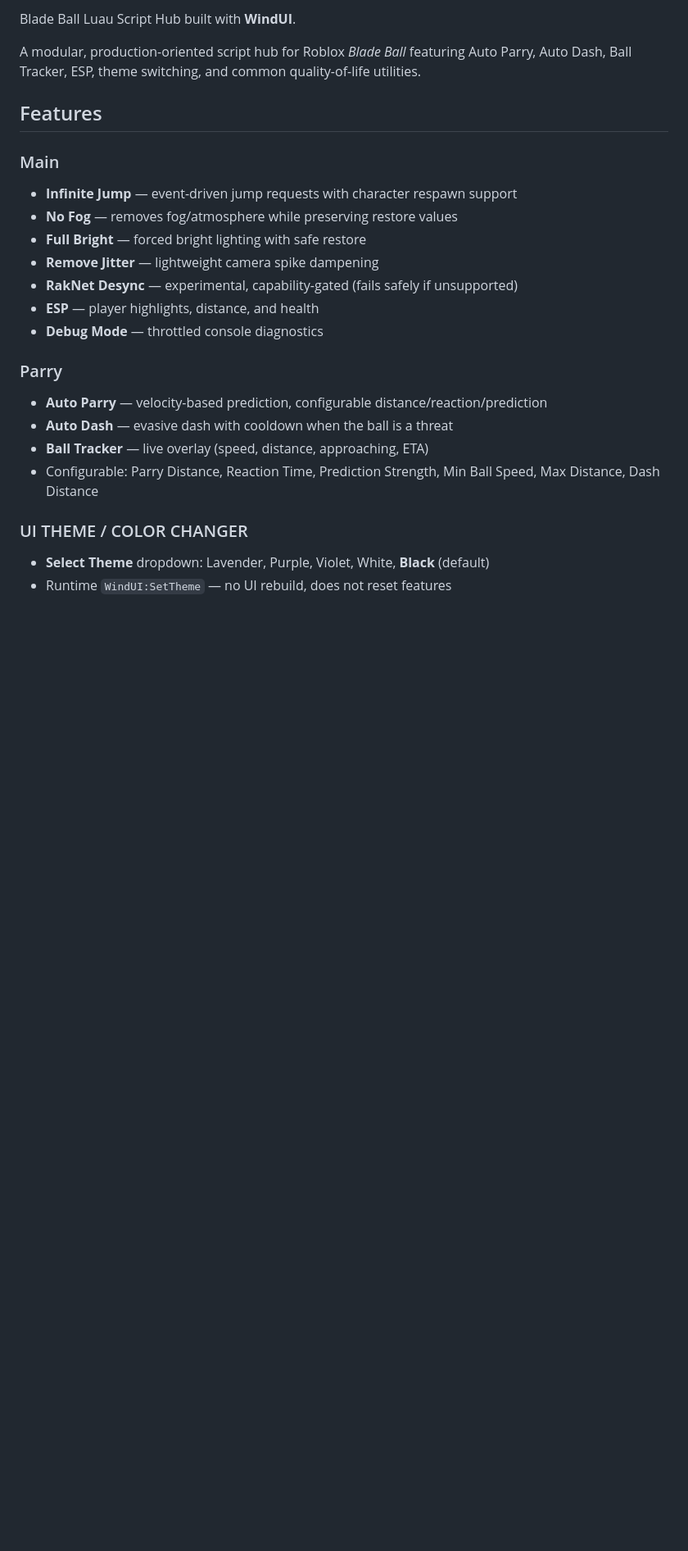
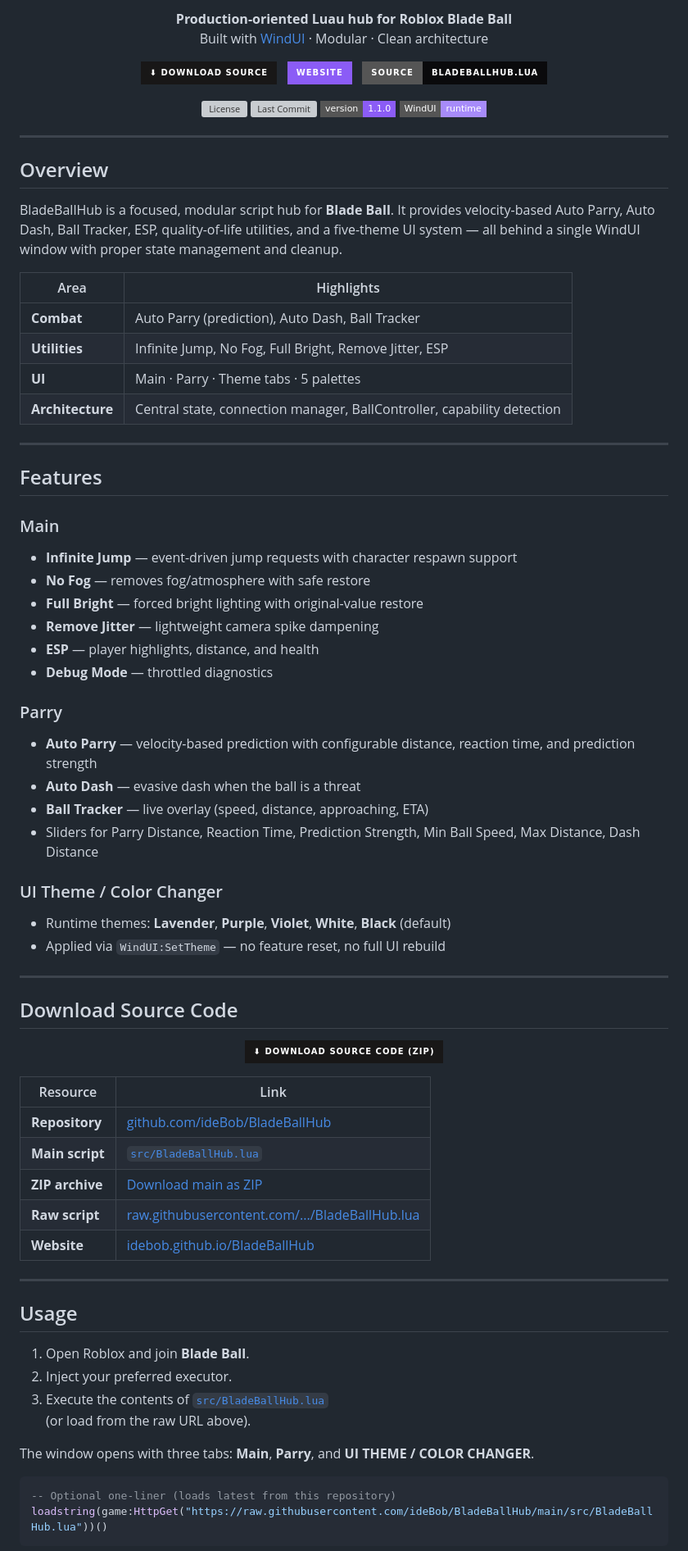
Before and after one commit to ideBob/BladeBallHub, a Markdown page: README.md, the part around one of its changes. Shown at 82% size. Rendered like a GitHub page; badges without logos; blank space fills up the shorter version; grey boxes are pictures that could not be loaded.

Commit message:
docs: complete professional README redesign with badges and download section

````diff
--- a/README.md
+++ b/README.md
@@ -2,25 +4,90 @@
 
-Blade Ball Luau Script Hub built with **WindUI**.
+<p align="center">
+  <strong>Production-oriented Luau hub for Roblox Blade Ball</strong><br>
+  Built with <a href="https://github.com/Footagesus/WindUI">WindUI</a> · Modular · Clean architecture
+</p>
 
-A modular, production-oriented script hub for Roblox *Blade Ball* featuring Auto Parry, Auto Dash, Ball Tracker, ESP, theme switching, and common quality-of-life utilities.
+<p align="center">
+  <a href="https://github.com/ideBob/BladeBallHub/archive/refs/heads/main.zip"><img src="https://img.shields.io/badge/⬇_Download_Source-181717?style=for-the-badge&logo=github&logoColor=white" alt="Download Source Code"></a>
+  &nbsp;
+  <a href="https://idebob.github.io/BladeBallHub/"><img src="https://img.shields.io/badge/Website-8B5CF6?style=for-the-badge&logo=githubpages&logoColor=white" alt="Website"></a>
+  &nbsp;
+  <a href="src/BladeBallHub.lua"><img src="https://img.shields.io/badge/Source-BladeBallHub.lua-0A0A0C?style=for-the-badge&logo=lua&logoColor=white" alt="Source"></a>
+</p>
+
+<p align="center">
+  <img src="https://img.shields.io/github/license/ideBob/BladeBallHub?style=flat-square" alt="License">
+  <img src="https://img.shields.io/github/last-commit/ideBob/BladeBallHub?style=flat-square" alt="Last Commit">
+  <img src="https://img.shields.io/badge/version-1.1.0-8B5CF6?style=flat-square" alt="Version">
+  <img src="https://img.shields.io/badge/WindUI-runtime-A78BFA?style=flat-square" alt="WindUI">
+</p>
+
+---
+
+## Overview
+
+BladeBallHub is a focused, modular script hub for **Blade Ball**. It provides velocity-based Auto Parry, Auto Dash, Ball Tracker, ESP, quality-of-life utilities, and a five-theme UI system — all behind a single WindUI window with proper state management and cleanup.
+
+| Area | Highlights |
+|------|------------|
+| **Combat** | Auto Parry (prediction), Auto Dash, Ball Tracker |
+| **Utilities** | Infinite Jump, No Fog, Full Bright, Remove Jitter, ESP |
+| **UI** | Main · Parry · Theme tabs · 5 palettes |
+| **Architecture** | Central state, connection manager, BallController, capability detection |
+
+---
 
 ## Features
 
 ### Main
 - **Infinite Jump** — event-driven jump requests with character respawn support
-- **No Fog** — removes fog/atmosphere while preserving restore values
-- **Full Bright** — forced bright lighting with safe restore
+- **No Fog** — removes fog/atmosphere with safe restore
+- **Full Bright** — forced bright lighting with original-value restore
 - **Remove Jitter** — lightweight camera spike dampening
-- **RakNet Desync** — experimental, capability-gated (fails safely if unsupported)
 - **ESP** — player highlights, distance, and health
-- **Debug Mode** — throttled console diagnostics
+- **Debug Mode** — throttled diagnostics
 
 ### Parry
-- **Auto Parry** — velocity-based prediction, configurable distance/reaction/prediction
-- **Auto Dash** — evasive dash with cooldown when the ball is a threat
+- **Auto Parry** — velocity-based prediction with configurable distance, reaction time, and prediction strength
+- **Auto Dash** — evasive dash when the ball is a threat
 - **Ball Tracker** — live overlay (speed, distance, approaching, ETA)
-- Configurable: Parry Distance, Reaction Time, Prediction Strength, Min Ball Speed, Max Distance, Dash Distance
+- Sliders for Parry Distance, Reaction Time, Prediction Strength, Min Ball Speed, Max Distance, Dash Distance
 
-### UI THEME / COLOR CHANGER
-- **Select Theme** dropdown: Lavender, Purple, Violet, White, **Black** (default)
-- Runtime `WindUI:SetTheme` — no UI rebuild, does not reset features
+### UI Theme / Color Changer
+- Runtime themes: **Lavender**, **Purple**, **Violet**, **White**, **Black** (default)
+- Applied via `WindUI:SetTheme` — no feature reset, no full UI rebuild
+
+---
+
+## Download Source Code
+
+<p align="center">
+  <a href="https://github.com/ideBob/BladeBallHub/archive/refs/heads/main.zip">
+    <img src="https://img.shields.io/badge/⬇_Download_Source_Code_(ZIP)-181717?style=for-the-badge&logo=github&logoColor=white" alt="Download ZIP">
+  </a>
+</p>
+
+| Resource | Link |
+|----------|------|
+| **Repository** | [github.com/ideBob/BladeBallHub](https://github.com/ideBob/BladeBallHub) |
+| **Main script** | [`src/BladeBallHub.lua`](src/BladeBallHub.lua) |
+| **ZIP archive** | [Download main as ZIP](https://github.com/ideBob/BladeBallHub/archive/refs/heads/main.zip) |
+| **Raw script** | [raw.githubusercontent.com/.../BladeBallHub.lua](https://raw.githubusercontent.com/ideBob/BladeBallHub/main/src/BladeBallHub.lua) |
+| **Website** | [idebob.github.io/BladeBallHub](https://idebob.github.io/BladeBallHub/) |
+
+---
+
+## Usage
+
+1. Open Roblox and join **Blade Ball**.
+2. Inject your preferred executor.
+3. Execute the contents of [`src/BladeBallHub.lua`](src/BladeBallHub.lua)
+   (or load from the raw URL above).
+
+The window opens with three tabs: **Main**, **Parry**, and **UI THEME / COLOR CHANGER**.
+
+```lua
+-- Optional one-liner (loads latest from this repository)
+loadstring(game:HttpGet("https://raw.githubusercontent.com/ideBob/BladeBallHub/main/src/BladeBallHub.lua"))()
+```
+
````
Also changed, not shown: other parts of README.md (+49 -33 lines).
